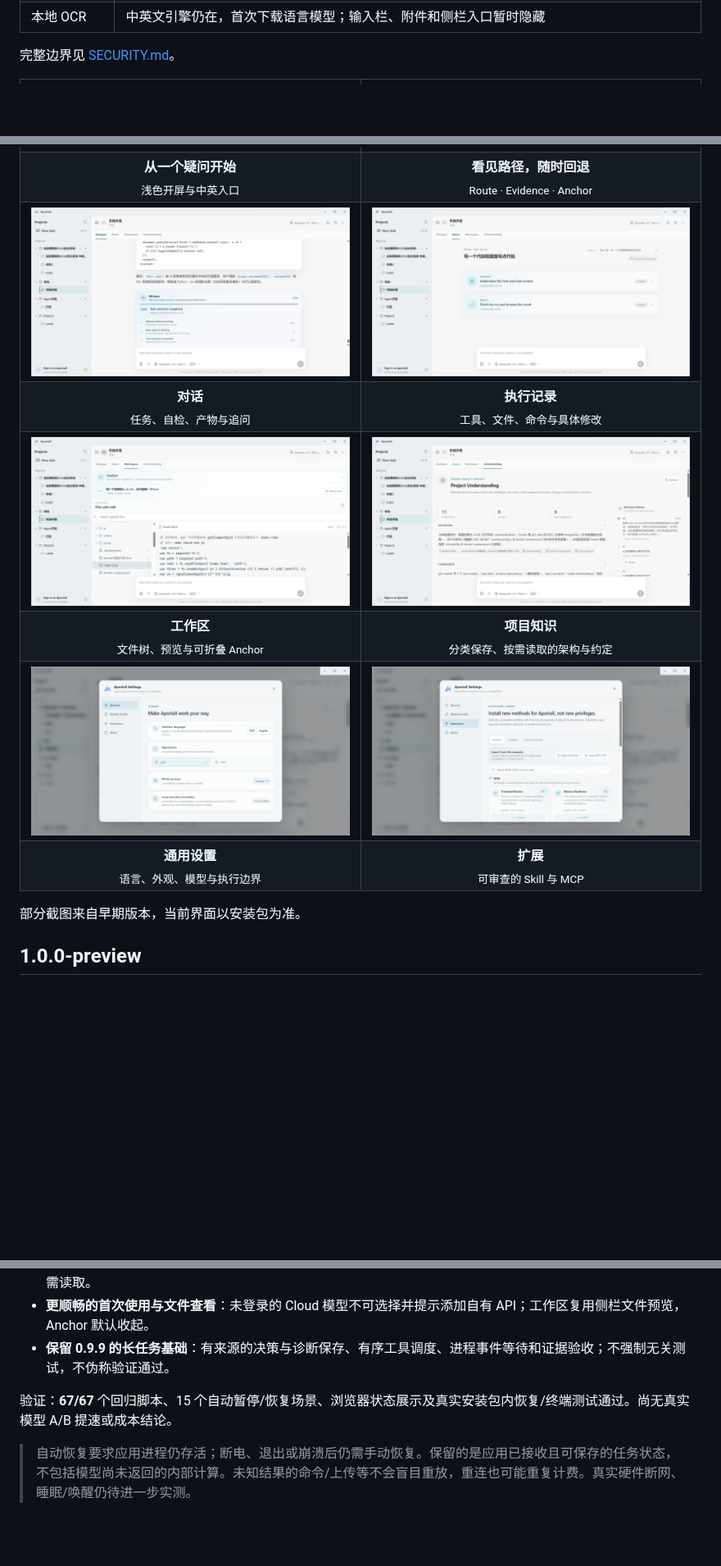
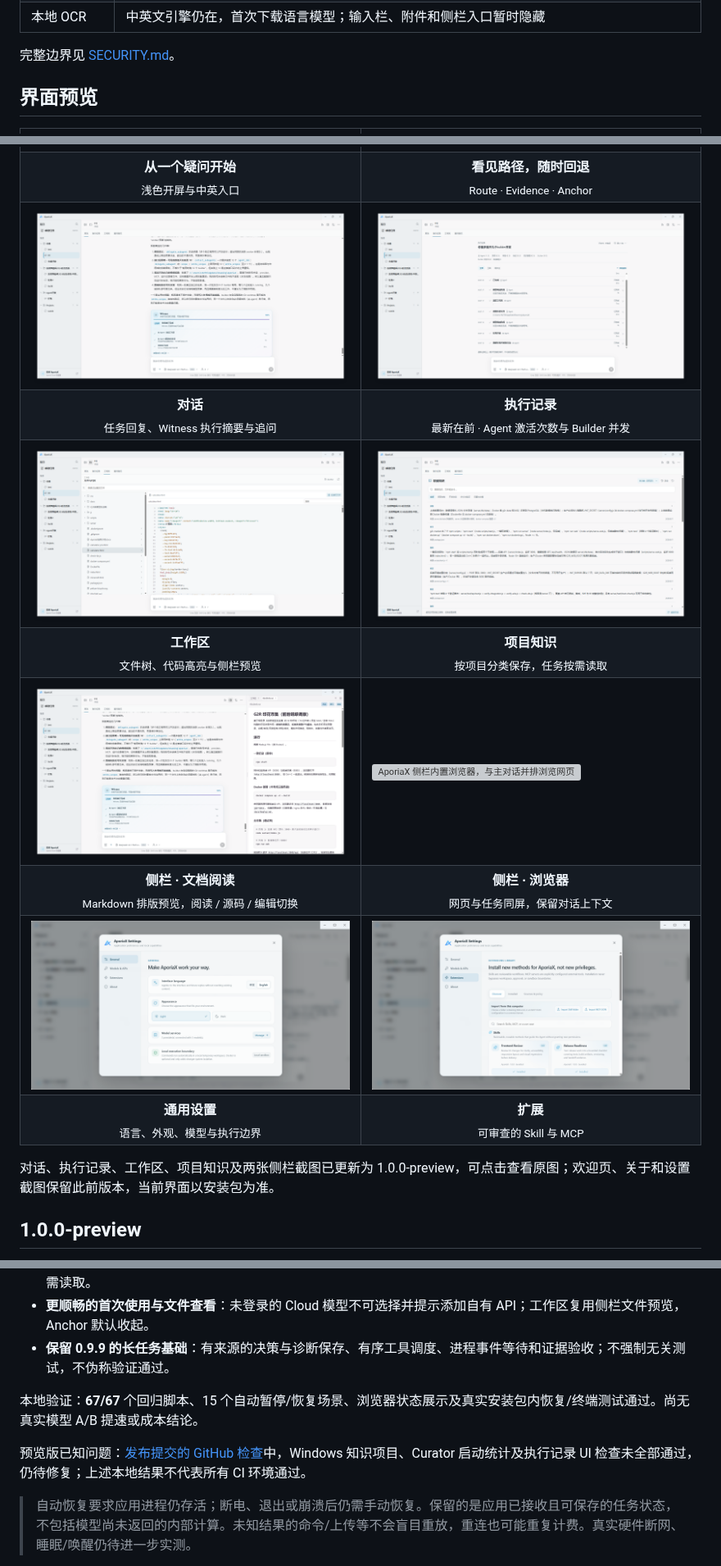
Before and after one commit to CaptainLand/AporiaX, a Markdown page: README.md, 3 parts joined by grey strips. Shown at 82% size. GitHub-like rendering; pictures changed too: docs/assets/dialogue.png, docs/assets/route.png, docs/assets/sidebar-documents.png (added); blank space fills up the shorter version; grey boxes are pictures that could not be loaded.

```diff
--- a/README.md
+++ b/README.md
@@ -58,6 +58,8 @@ AporiaX 是 Windows 上的本地优先桌面 Agent。它在你授权的工作区
 
 完整边界见 [SECURITY.md](SECURITY.md)。
 
+## 界面预览
+
 <table>
   <tr>
     <td width="50%"><img src="docs/assets/welcome.png" alt="AporiaX 浅色 Gem Smoke 欢迎页" /></td>
@@ -68,20 +70,28 @@ AporiaX 是 Windows 上的本地优先桌面 Agent。它在你授权的工作区
     <td align="center"><strong>看见路径，随时回退</strong><br><sub>Route · Evidence · Anchor</sub></td>
   </tr>
   <tr>
-    <td width="50%"><img src="docs/assets/dialogue.png" alt="AporiaX Dialogue 对话与自检" /></td>
-    <td width="50%"><img src="docs/assets/route.png" alt="AporiaX Route 行动路径" /></td>
+    <td width="50%"><a href="docs/assets/dialogue.png"><img src="docs/assets/dialogue.png" width="100%" alt="AporiaX 1.0.0-preview 对话与 Witness 执行摘要" /></a></td>
+    <td width="50%"><a href="docs/assets/route.png"><img src="docs/assets/route.png" width="100%" alt="AporiaX 1.0.0-preview 执行记录、Agent 激活次数与 Builder 并发" /></a></td>
   </tr>
   <tr>
-    <td align="center"><strong>对话</strong><br><sub>任务、自检、产物与追问</sub></td>
-    <td align="center"><strong>执行记录</strong><br><sub>工具、文件、命令与具体修改</sub></td>
+    <td align="center"><strong>对话</strong><br><sub>任务回复、Witness 执行摘要与追问</sub></td>
+    <td align="center"><strong>执行记录</strong><br><sub>最新在前 · Agent 激活次数与 Builder 并发</sub></td>
   </tr>
   <tr>
-    <td width="50%"><img src="docs/assets/workspace.png" alt="AporiaX Workspace 文件树与 Anchor" /></td>
-    <td width="50%"><img src="docs/assets/understanding.png" alt="AporiaX Project Understanding 项目共享理解" /></td>
+    <td width="50%"><a href="docs/assets/workspace.png"><img src="docs/assets/workspace.png" width="100%" alt="AporiaX 1.0.0-preview 工作区文件树、代码高亮与侧栏打开入口" /></a></td>
+    <td width="50%"><a href="docs/assets/understanding.png"><img src="docs/assets/understanding.png" width="100%" alt="AporiaX 1.0.0-preview 项目知识切换、分类搜索与来源" /></a></td>
   </tr>
   <tr>
-    <td align="center"><strong>工作区</strong><br><sub>文件树、预览与可折叠 Anchor</sub></td>
-    <td align="center"><strong>项目知识</strong><br><sub>分类保存、按需读取的架构与约定</sub></td>
+    <td align="center"><strong>工作区</strong><br><sub>文件树、代码高亮与侧栏预览</sub></td>
+    <td align="center"><strong>项目知识</strong><br><sub>按项目分类保存，任务按需读取</sub></td>
+  </tr>
+  <tr>
+    <td width="50%"><a href="docs/assets/sidebar-documents.png"><img src="docs/assets/sidebar-documents.png" width="100%" alt="AporiaX 侧栏 Markdown 阅读、源码与编辑模式，和主对话同屏" /></a></td>
+    <td width="50%"><a href="docs/assets/sidebar-browser.png"><img src="docs/assets/sidebar-browser.png" width="100%" alt="AporiaX 侧栏内置浏览器，与主对话并排浏览网页" /></a></td>
+  </tr>
+  <tr>
+    <td align="center"><strong>侧栏 · 文档阅读</strong><br><sub>Markdown 排版预览，阅读 / 源码 / 编辑切换</sub></td>
+    <td align="center"><strong>侧栏 · 浏览器</strong><br><sub>网页与任务同屏，保留对话上下文</sub></td>
   </tr>
   <tr>
     <td width="50%"><img src="docs/assets/settings-general.png" alt="AporiaX 通用设置" /></td>
@@ -93,7 +103,7 @@ AporiaX 是 Windows 上的本地优先桌面 Agent。它在你授权的工作区
   </tr>
 </table>
 
-部分截图来自早期版本，当前界面以安装包为准。
+对话、执行记录、工作区、项目知识及两张侧栏截图已更新为 1.0.0-preview，可点击查看原图；欢迎页、关于和设置截图保留此前版本，当前界面以安装包为准。
 
 ## 1.0.0-preview
 
@@ -104,7 +114,9 @@ AporiaX 是 Windows 上的本地优先桌面 Agent。它在你授权的工作区
 - **更顺畅的首次使用与文件查看**：未登录的 Cloud 模型不可选择并提示添加自有 API；工作区复用侧栏文件预览，Anchor 默认收起。
 - **保留 0.9.9 的长任务基础**：有来源的决策与诊断保存、有序工具调度、进程事件等待和证据验收；不强制无关测试，不伪称验证通过。
 
-验证：**67/67** 个回归脚本、15 个自动暂停/恢复场景、浏览器状态展示及真实安装包内恢复/终端测试通过。尚无真实模型 A/B 提速或成本结论。
+本地验证：**67/67** 个回归脚本、15 个自动暂停/恢复场景、浏览器状态展示及真实安装包内恢复/终端测试通过。尚无真实模型 A/B 提速或成本结论。
+
+预览版已知问题：[发布提交的 GitHub 检查](https://github.com/CaptainLand/AporiaX/actions/runs/35625222832)中，Windows 知识项目、Curator 启动统计及执行记录 UI 检查未全部通过，仍待修复；上述本地结果不代表所有 CI 环境通过。
 
 > 自动恢复要求应用进程仍存活；断电、退出或崩溃后仍需手动恢复。保留的是应用已接收且可保存的任务状态，不包括模型尚未返回的内部计算。未知结果的命令/上传等不会盲目重放，重连也可能重复计费。真实硬件断网、睡眠/唤醒仍待进一步实测。
 
```
Also changed, not shown: README_EN.md (+22 -10 lines), 1 other file.
